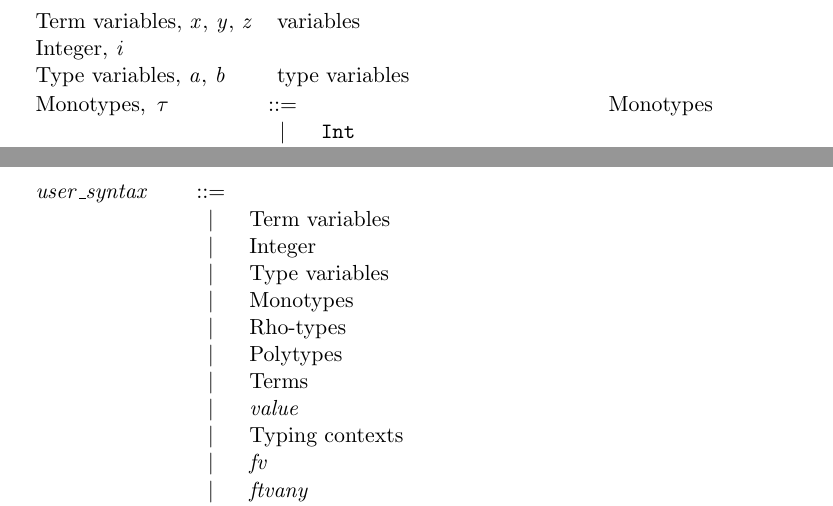
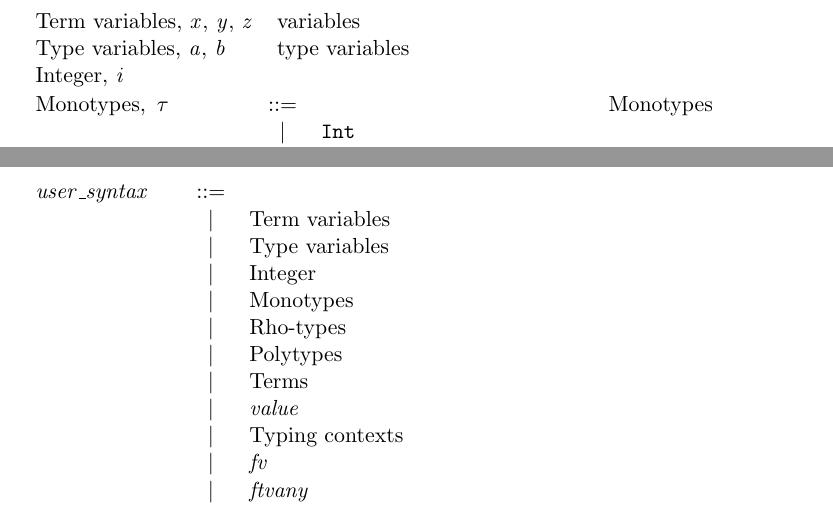
Before and after one commit to yiyunliu/milner_types-cis6700, a LaTeX document (Exp/Exp_all.tex): two parts of pages 1 and 2 of 3, joined at a grey line, cut so that both start at the same text. Compiled offline with pdfLaTeX.

Commit message:
Project Structure Fix Follow-Up

```diff
--- a/Exp_all.tex
+++ b/Exp/Exp_all.tex
@@ -36,8 +36,8 @@
 \newcommand{\ottmetavars}{
 \ottmetavartabular{
  $ \text{Term variables} ,\, \ottmv{x} ,\, \ottmv{y} ,\, \ottmv{z} $ & \ottcom{variables} \\
+ $ \text{Type variables} ,\, \ottmv{a} ,\, \ottmv{b} $ & \ottcom{type variables} \\
  $ \text{Integer} ,\, \ottmv{i} $ &  \\
- $ \text{Type variables} ,\, \ottmv{a} ,\, \ottmv{b} $ & \ottcom{type variables} \\
 }}
 
 \newcommand{\otttyXXmono}{
@@ -127,8 +127,8 @@
 \newcommand{\ottuserXXsyntax}{
 \ottrulehead{\ottnt{user\_syntax}}{::=}{}\ottprodnewline
 \ottfirstprodline{|}{\text{Term variables}}{}{}{}{}\ottprodnewline
+\ottprodline{|}{\text{Type variables}}{}{}{}{}\ottprodnewline
 \ottprodline{|}{\text{Integer}}{}{}{}{}\ottprodnewline
-\ottprodline{|}{\text{Type variables}}{}{}{}{}\ottprodnewline
 \ottprodline{|}{\text{Monotypes}}{}{}{}{}\ottprodnewline
 \ottprodline{|}{\text{Rho-types}}{}{}{}{}\ottprodnewline
 \ottprodline{|}{\text{Polytypes}}{}{}{}{}\ottprodnewline
```
Also changed, not shown: Exp/Exp_all.pdf (added), Exp_all.pdf (deleted), Makefile, 21 other files.
